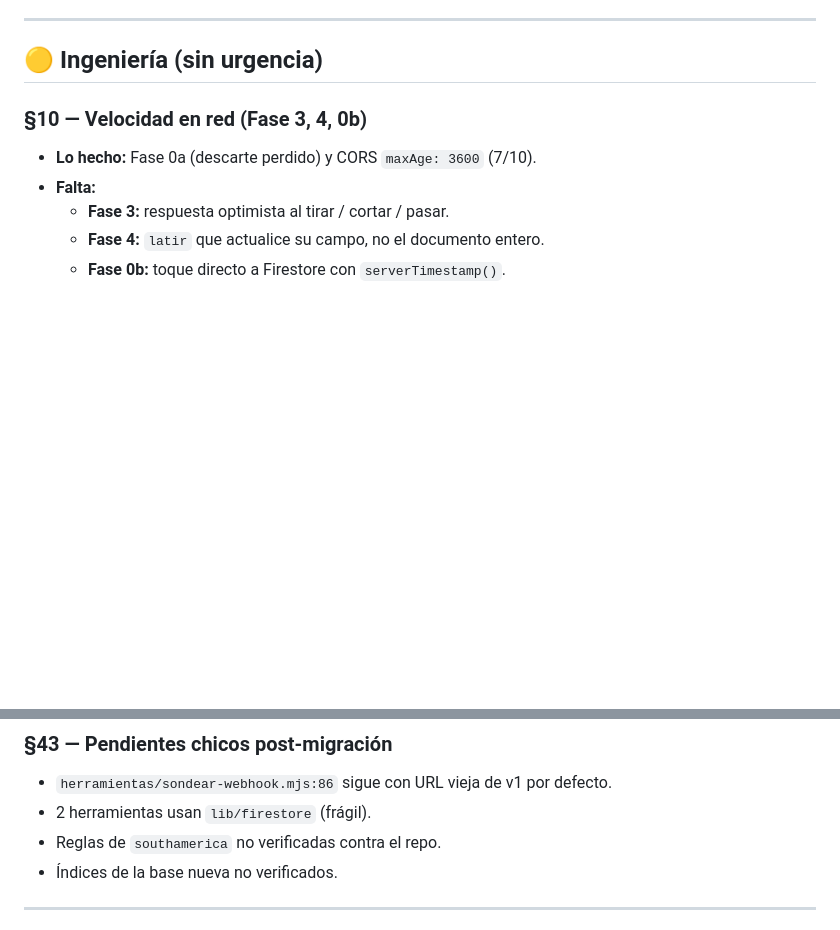
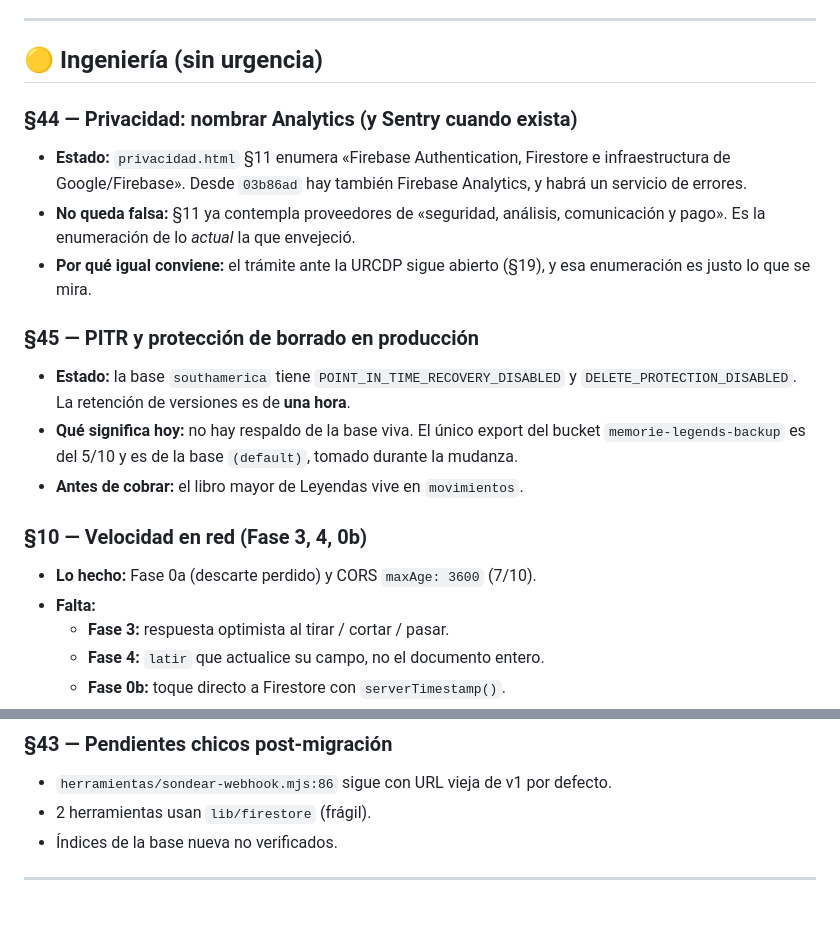
Before and after one commit to Sebablu1/memorie-legends, a Markdown page: PENDIENTE.md, 2 parts joined by grey strips. Drawn GitHub-style; blank space fills up the shorter version.

Commit message:
docs(pendiente): anotar §44 y §45, y cerrar la verificación de reglas de §43
§44 — `privacidad.html` §11 enumera los proveedores «actuales» y desde
`03b86ad` hay también Firebase Analytics. No queda falsa: §11 ya contempla
proveedores de «seguridad, análisis, comunicación y pago». Es la enumeración
de lo actual la que envejeció, y con el trámite de la URCDP abierto (§19) es
justo lo que se mira.

§45 — PITR y protección de borrado apagados en la base de producción, con una
hora de retención de versiones. El único export del bucket es del 5/10 y es de
la base `(default)`, tomado durante la mudanza: de la base viva no hay copia.
El libro mayor de Leyendas vive en `movimientos`.

Y se saca de §43 «Reglas de `southamerica` no verificadas contra el repo»:
quedó verificado el 9/10, idénticas byte por byte, y el método quedó escrito
en DESPLIEGUE.md.

Co-Authored-By: Claude Opus 5 <noreply@anthropic.com>

```diff
--- a/PENDIENTE.md
+++ b/PENDIENTE.md
@@ -60,6 +60,25 @@ Buscar: `git log --oneline --all --grep="§N"`.
 ---
 
 ## 🟡 Ingeniería (sin urgencia)
+
+### §44 — Privacidad: nombrar Analytics (y Sentry cuando exista)
+
+- **Estado:** `privacidad.html` §11 enumera «Firebase Authentication, Firestore
+  e infraestructura de Google/Firebase». Desde `03b86ad` hay también Firebase
+  Analytics, y habrá un servicio de errores.
+- **No queda falsa:** §11 ya contempla proveedores de «seguridad, análisis,
+  comunicación y pago». Es la enumeración de lo *actual* la que envejeció.
+- **Por qué igual conviene:** el trámite ante la URCDP sigue abierto (§19), y
+  esa enumeración es justo lo que se mira.
+
+### §45 — PITR y protección de borrado en producción
+
+- **Estado:** la base `southamerica` tiene `POINT_IN_TIME_RECOVERY_DISABLED` y
+  `DELETE_PROTECTION_DISABLED`. La retención de versiones es de **una hora**.
+- **Qué significa hoy:** no hay respaldo de la base viva. El único export del
+  bucket `memorie-legends-backup` es del 5/10 y es de la base `(default)`,
+  tomado durante la mudanza.
+- **Antes de cobrar:** el libro mayor de Leyendas vive en `movimientos`.
 
 ### §10 — Velocidad en red (Fase 3, 4, 0b)
 
@@ -175,7 +194,6 @@ Buscar: `git log --oneline --all --grep="§N"`.
 
 - `herramientas/sondear-webhook.mjs:86` sigue con URL vieja de v1 por defecto.
 - 2 herramientas usan `lib/firestore` (frágil).
-- Reglas de `southamerica` no verificadas contra el repo.
 - Índices de la base nueva no verificados.
 
 ---
```
